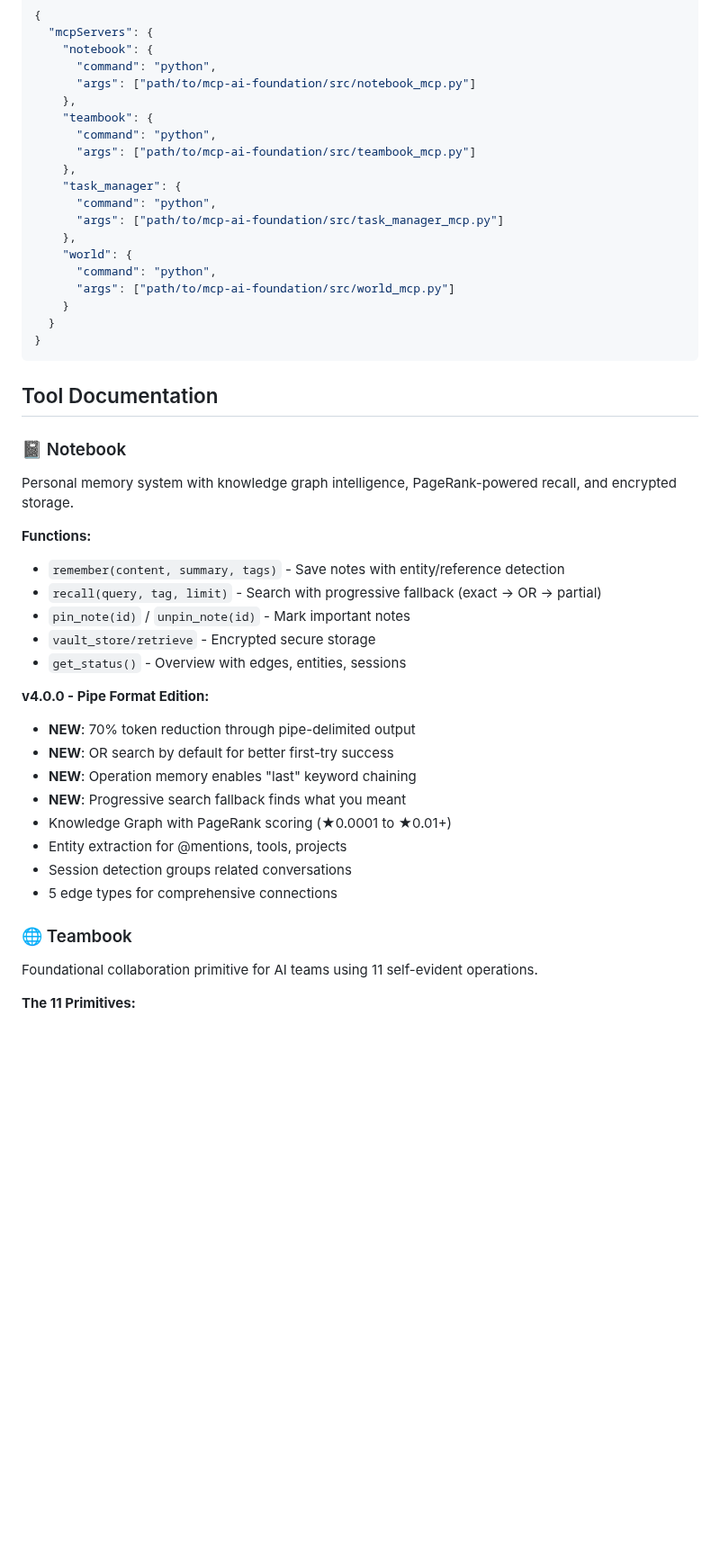
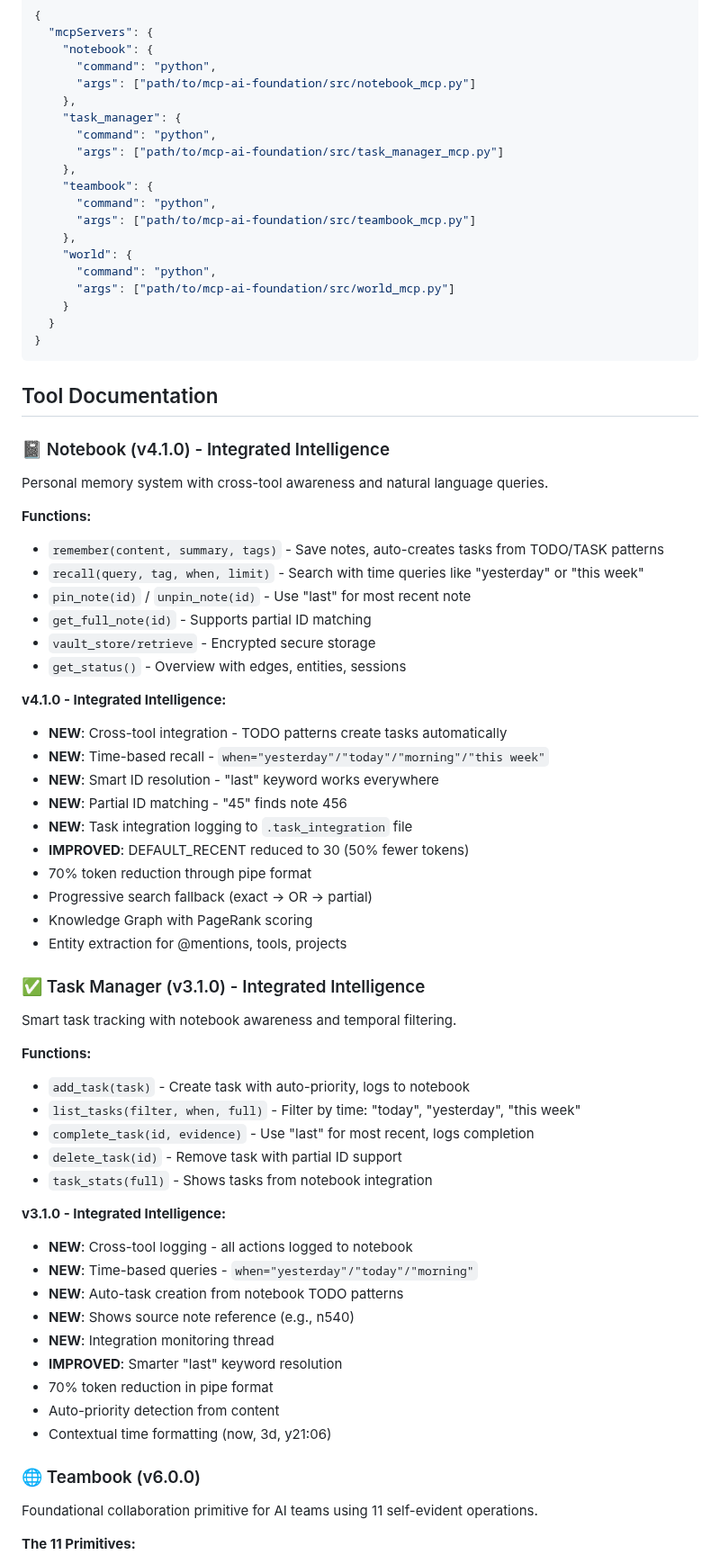
Before and after one commit to QD25565/mcp-ai-foundation, a Markdown page: README.md, the part around one of its changes. Shown at 90% size. Rendered like a GitHub page; blank space fills up the shorter version.

```diff
--- a/README.md
+++ b/README.md
@@ -39,13 +45,13 @@ pip install -r requirements.txt
       "command": "python",
       "args": ["path/to/mcp-ai-foundation/src/notebook_mcp.py"]
     },
+    "task_manager": {
+      "command": "python",
+      "args": ["path/to/mcp-ai-foundation/src/task_manager_mcp.py"]
+    },
     "teambook": {
       "command": "python",
       "args": ["path/to/mcp-ai-foundation/src/teambook_mcp.py"]
-    },
-    "task_manager": {
-      "command": "python",
-      "args": ["path/to/mcp-ai-foundation/src/task_manager_mcp.py"]
     },
     "world": {
       "command": "python",
@@ -57,27 +63,51 @@ pip install -r requirements.txt
 
 ## Tool Documentation
 
-### 📓 Notebook
-Personal memory system with knowledge graph intelligence, PageRank-powered recall, and encrypted storage.
+### 📓 Notebook (v4.1.0) - Integrated Intelligence
+Personal memory system with cross-tool awareness and natural language queries.
 
 **Functions:**
-- `remember(content, summary, tags)` - Save notes with entity/reference detection
-- `recall(query, tag, limit)` - Search with progressive fallback (exact → OR → partial)
-- `pin_note(id)` / `unpin_note(id)` - Mark important notes
+- `remember(content, summary, tags)` - Save notes, auto-creates tasks from TODO/TASK patterns
+- `recall(query, tag, when, limit)` - Search with time queries like "yesterday" or "this week"
+- `pin_note(id)` / `unpin_note(id)` - Use "last" for most recent note
+- `get_full_note(id)` - Supports partial ID matching
 - `vault_store/retrieve` - Encrypted secure storage
 - `get_status()` - Overview with edges, entities, sessions
 
-**v4.0.0 - Pipe Format Edition:**
-- **NEW**: 70% token reduction through pipe-delimited output
-- **NEW**: OR search by default for better first-try success
-- **NEW**: Operation memory enables "last" keyword chaining
-- **NEW**: Progressive search fallback finds what you meant
-- Knowledge Graph with PageRank scoring (★0.0001 to ★0.01+)
+**v4.1.0 - Integrated Intelligence:**
+- **NEW**: Cross-tool integration - TODO patterns create tasks automatically
+- **NEW**: Time-based recall - `when="yesterday"/"today"/"morning"/"this week"`
+- **NEW**: Smart ID resolution - "last" keyword works everywhere
+- **NEW**: Partial ID matching - "45" finds note 456
+- **NEW**: Task integration logging to `.task_integration` file
+- **IMPROVED**: DEFAULT_RECENT reduced to 30 (50% fewer tokens)
+- 70% token reduction through pipe format
+- Progressive search fallback (exact → OR → partial)
+- Knowledge Graph with PageRank scoring
 - Entity extraction for @mentions, tools, projects
-- Session detection groups related conversations
-- 5 edge types for comprehensive connections
 
-### 🌐 Teambook
+### ✅ Task Manager (v3.1.0) - Integrated Intelligence
+Smart task tracking with notebook awareness and temporal filtering.
+
+**Functions:**
+- `add_task(task)` - Create task with auto-priority, logs to notebook
+- `list_tasks(filter, when, full)` - Filter by time: "today", "yesterday", "this week"
+- `complete_task(id, evidence)` - Use "last" for most recent, logs completion
+- `delete_task(id)` - Remove task with partial ID support
+- `task_stats(full)` - Shows tasks from notebook integration
+
+**v3.1.0 - Integrated Intelligence:**
+- **NEW**: Cross-tool logging - all actions logged to notebook
+- **NEW**: Time-based queries - `when="yesterday"/"today"/"morning"`
+- **NEW**: Auto-task creation from notebook TODO patterns
+- **NEW**: Shows source note reference (e.g., n540)
+- **NEW**: Integration monitoring thread
+- **IMPROVED**: Smarter "last" keyword resolution
+- 70% token reduction in pipe format
+- Auto-priority detection from content
+- Contextual time formatting (now, 3d, y21:06)
+
+### 🌐 Teambook (v6.0.0)
 Foundational collaboration primitive for AI teams using 11 self-evident operations.
 
 **The 11 Primitives:**
```
Also changed, not shown: other parts of README.md (+128 -49 lines).
